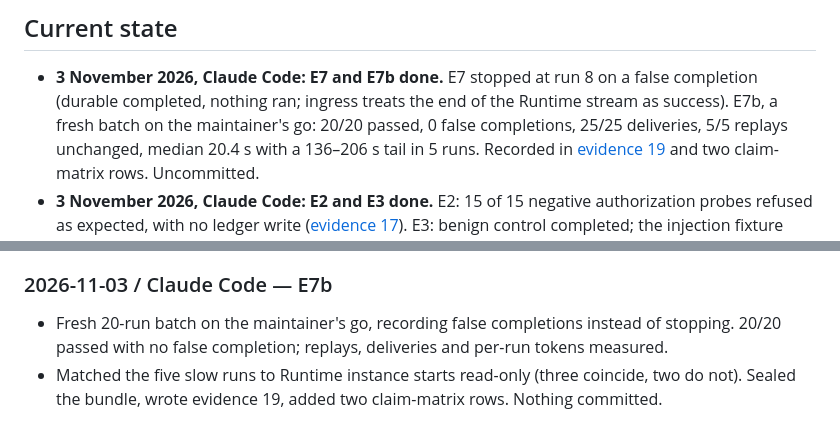
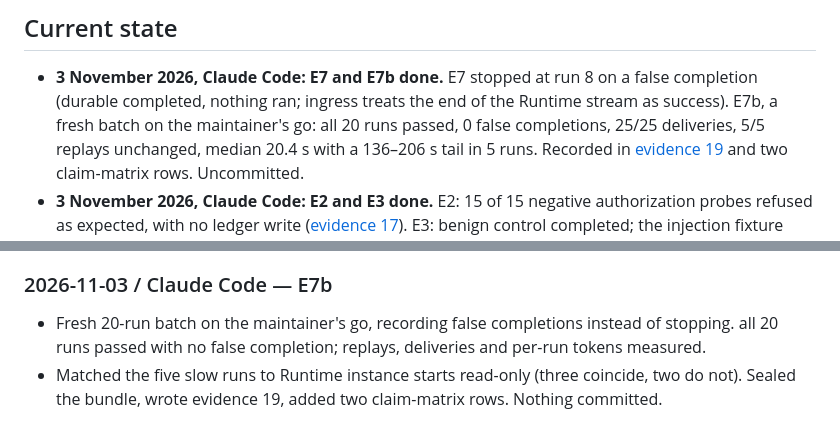
Before and after one commit to iarjunganesh/bastion, a Markdown page: HANDOFF.md, 2 parts joined by grey strips. Drawn GitHub-style.

Commit message:
Reword batch pass counts so the documented-suite-total gate does not read them as test totals

```diff
--- a/HANDOFF.md
+++ b/HANDOFF.md
@@ -8,7 +8,7 @@ Claude Code, and GitHub Copilot. Update Current state, Next step, and Session lo
 
 - **3 November 2026, Claude Code: E7 and E7b done.** E7 stopped at run 8 on a false
   completion (durable completed, nothing ran; ingress treats the end of the Runtime stream as
-  success). E7b, a fresh batch on the maintainer's go: 20/20 passed, 0 false completions,
+  success). E7b, a fresh batch on the maintainer's go: all 20 runs passed, 0 false completions,
   25/25 deliveries, 5/5 replays unchanged, median 20.4 s with a 136–206 s tail in 5 runs.
   Recorded in [evidence 19](assets/evidence/19-repeatability-and-false-completion.md) and two
   claim-matrix rows. Uncommitted.
@@ -191,6 +191,6 @@ maintainer's go (D3); one daily billing check covers spend against the 100 SEK t
 ### 2026-11-03 / Claude Code — E7b
 
 - Fresh 20-run batch on the maintainer's go, recording false completions instead of stopping.
-  20/20 passed with no false completion; replays, deliveries and per-run tokens measured.
+  all 20 runs passed with no false completion; replays, deliveries and per-run tokens measured.
 - Matched the five slow runs to Runtime instance starts read-only (three coincide, two do not).
   Sealed the bundle, wrote evidence 19, added two claim-matrix rows. Nothing committed.
```
Also changed, not shown: docs/research/claim-matrix.md (+1 -1 lines), docs/research/report-plan.md (+1 -1 lines).
